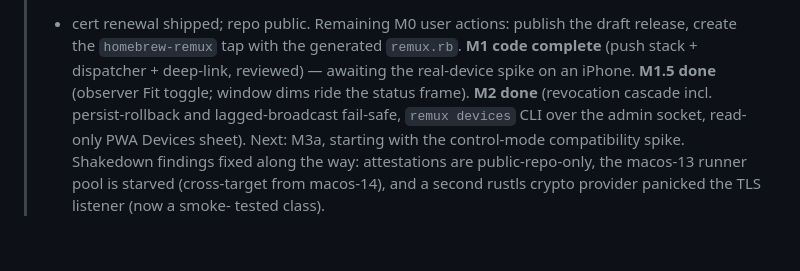
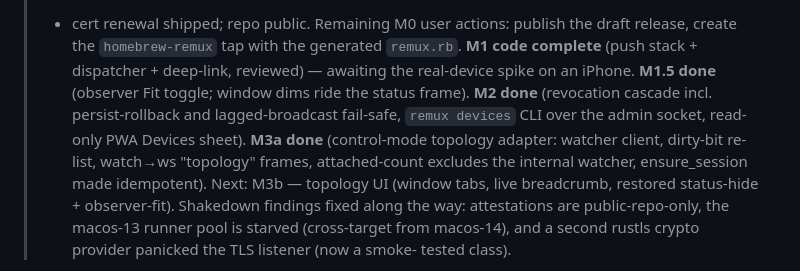
Before and after one commit to jorgeamado/remux, a Markdown page: docs/PLAN.md, the part around the change. Rendered like a GitHub page; blank space fills up the shorter version.

Commit message:
Plan: mark M3a done
Co-Authored-By: Claude Fable 5 <noreply@anthropic.com>
Claude-Session: https://claude.ai/code/session_01Bg6K8apxeUsvCGSKTuFBiQ

```diff
--- a/docs/PLAN.md
+++ b/docs/PLAN.md
@@ -11,7 +11,10 @@
 > (observer Fit toggle; window dims ride the status frame). **M2 done**
 > (revocation cascade incl. persist-rollback and lagged-broadcast fail-safe,
 > `remux devices` CLI over the admin socket, read-only PWA Devices sheet).
-> Next: M3a, starting with the control-mode compatibility spike. Shakedown
+> **M3a done** (control-mode topology adapter: watcher client, dirty-bit
+> re-list, watch→ws "topology" frames, attached-count excludes the
+> internal watcher, ensure_session made idempotent). Next: M3b — topology
+> UI (window tabs, live breadcrumb, restored status-hide + observer-fit). Shakedown
 > findings fixed along the way: attestations are public-repo-only, the
 > macos-13 runner pool is starved (cross-target from macos-14), and a
 > second rustls crypto provider panicked the TLS listener (now a smoke-
```
